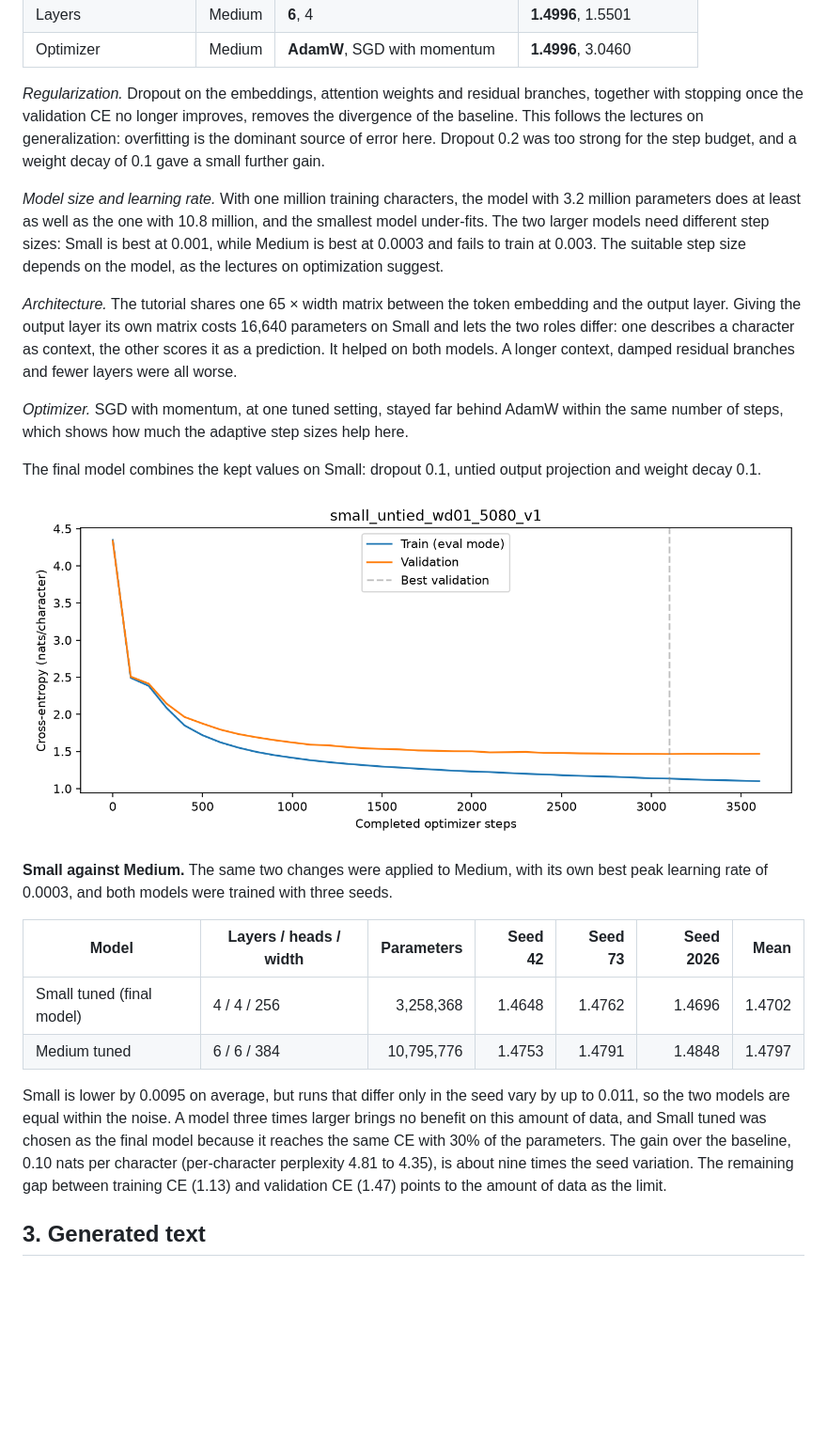
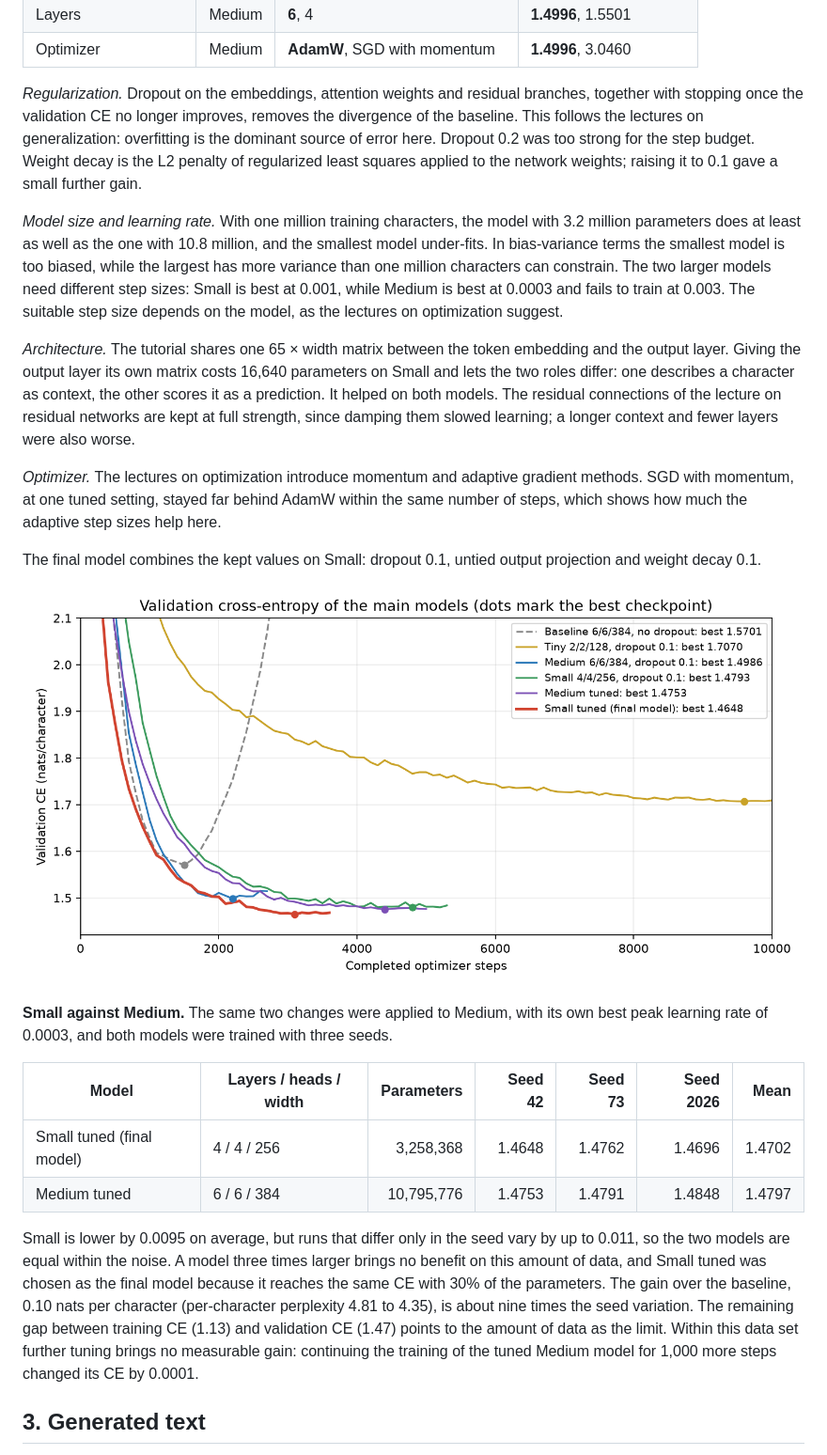
Before and after one commit to Bubble0128/MiniLLM, a Markdown page: Report_English.md, the part around one of its changes. Shown at 94% size. Drawn GitHub-style; pictures changed too: figures/model_comparison.png (added); blank space fills up the shorter version.

```diff
--- a/Report_English.md
+++ b/Report_English.md
@@ -54,17 +55,17 @@ The causal mask lets a position attend only to earlier positions. Training can t
 | Layers | Medium | **6**, 4 | **1.4996**, 1.5501 |
 | Optimizer | Medium | **AdamW**, SGD with momentum | **1.4996**, 3.0460 |
 
-*Regularization.* Dropout on the embeddings, attention weights and residual branches, together with stopping once the validation CE no longer improves, removes the divergence of the baseline. This follows the lectures on generalization: overfitting is the dominant source of error here. Dropout 0.2 was too strong for the step budget, and a weight decay of 0.1 gave a small further gain.
+*Regularization.* Dropout on the embeddings, attention weights and residual branches, together with stopping once the validation CE no longer improves, removes the divergence of the baseline. This follows the lectures on generalization: overfitting is the dominant source of error here. Dropout 0.2 was too strong for the step budget. Weight decay is the L2 penalty of regularized least squares applied to the network weights; raising it to 0.1 gave a small further gain.
 
-*Model size and learning rate.* With one million training characters, the model with 3.2 million parameters does at least as well as the one with 10.8 million, and the smallest model under-fits. The two larger models need different step sizes: Small is best at 0.001, while Medium is best at 0.0003 and fails to train at 0.003. The suitable step size depends on the model, as the lectures on optimization suggest.
+*Model size and learning rate.* With one million training characters, the model with 3.2 million parameters does at least as well as the one with 10.8 million, and the smallest model under-fits. In bias-variance terms the smallest model is too biased, while the largest has more variance than one million characters can constrain. The two larger models need different step sizes: Small is best at 0.001, while Medium is best at 0.0003 and fails to train at 0.003. The suitable step size depends on the model, as the lectures on optimization suggest.
 
-*Architecture.* The tutorial shares one 65 × width matrix between the token embedding and the output layer. Giving the output layer its own matrix costs 16,640 parameters on Small and lets the two roles differ: one describes a character as context, the other scores it as a prediction. It helped on both models. A longer context, damped residual branches and fewer layers were all worse.
+*Architecture.* The tutorial shares one 65 × width matrix between the token embedding and the output layer. Giving the output layer its own matrix costs 16,640 parameters on Small and lets the two roles differ: one describes a character as context, the other scores it as a prediction. It helped on both models. The residual connections of the lecture on residual networks are kept at full strength, since damping them slowed learning; a longer context and fewer layers were also worse.
 
-*Optimizer.* SGD with momentum, at one tuned setting, stayed far behind AdamW within the same number of steps, which shows how much the adaptive step sizes help here.
+*Optimizer.* The lectures on optimization introduce momentum and adaptive gradient methods. SGD with momentum, at one tuned setting, stayed far behind AdamW within the same number of steps, which shows how much the adaptive step sizes help here.
 
 The final model combines the kept values on Small: dropout 0.1, untied output projection and weight decay 0.1.
 
-![Training and validation cross-entropy of the final model](figures/final_model_loss_curve.png)
+![Validation cross-entropy of the main models](figures/model_comparison.png)
 
 **Small against Medium.** The same two changes were applied to Medium, with its own best peak learning rate of 0.0003, and both models were trained with three seeds.
 
@@ -73,7 +74,7 @@ The final model combines the kept values on Small: dropout 0.1, untied output pr
 | Small tuned (final model) | 4 / 4 / 256 | 3,258,368 | 1.4648 | 1.4762 | 1.4696 | 1.4702 |
 | Medium tuned | 6 / 6 / 384 | 10,795,776 | 1.4753 | 1.4791 | 1.4848 | 1.4797 |
 
-Small is lower by 0.0095 on average, but runs that differ only in the seed vary by up to 0.011, so the two models are equal within the noise. A model three times larger brings no benefit on this amount of data, and Small tuned was chosen as the final model because it reaches the same CE with 30% of the parameters. The gain over the baseline, 0.10 nats per character (per-character perplexity 4.81 to 4.35), is about nine times the seed variation. The remaining gap between training CE (1.13) and validation CE (1.47) points to the amount of data as the limit.
+Small is lower by 0.0095 on average, but runs that differ only in the seed vary by up to 0.011, so the two models are equal within the noise. A model three times larger brings no benefit on this amount of data, and Small tuned was chosen as the final model because it reaches the same CE with 30% of the parameters. The gain over the baseline, 0.10 nats per character (per-character perplexity 4.81 to 4.35), is about nine times the seed variation. The remaining gap between training CE (1.13) and validation CE (1.47) points to the amount of data as the limit. Within this data set further tuning brings no measurable gain: continuing the training of the tuned Medium model for 1,000 more steps changed its CE by 0.0001.
 
 ## 3. Generated text
 
```
Also changed, not shown: other parts of Report_English.md (+27 -9 lines), 1 other file.
